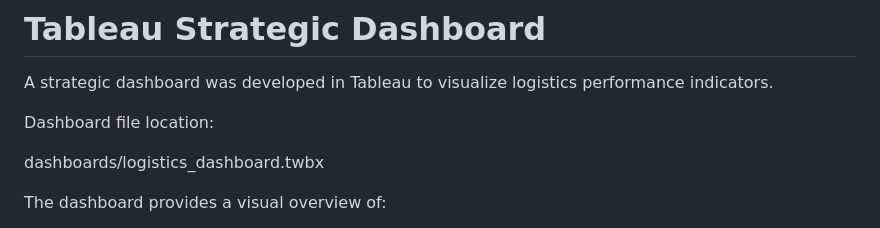
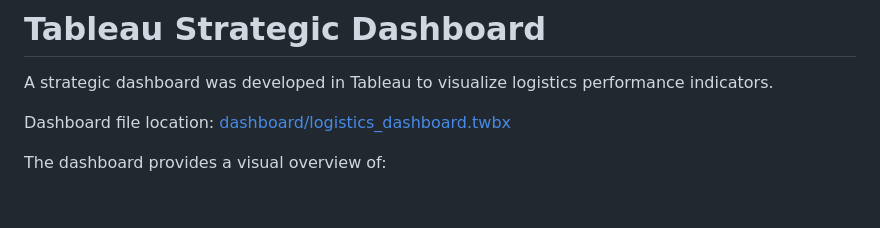
Before and after one commit to franckdjandja/african-logistics-performance-optimization, a Markdown page: README.md, the part around one of its changes. Rendered like a GitHub page; blank space fills up the shorter version.

```diff
--- a/README.md
+++ b/README.md
@@ -95,9 +91,7 @@ These analyses help uncover operational inefficiencies and performance variabili
 
 A strategic dashboard was developed in Tableau to visualize logistics performance indicators.
 
-Dashboard file location:
-
-dashboards/logistics_dashboard.twbx
+Dashboard file location: [dashboard/logistics_dashboard.twbx](dashboard/logistics_dashboard.twbx)
 
 
 The dashboard provides a visual overview of:
```
Also changed, not shown: other parts of README.md (+4 -8 lines).
